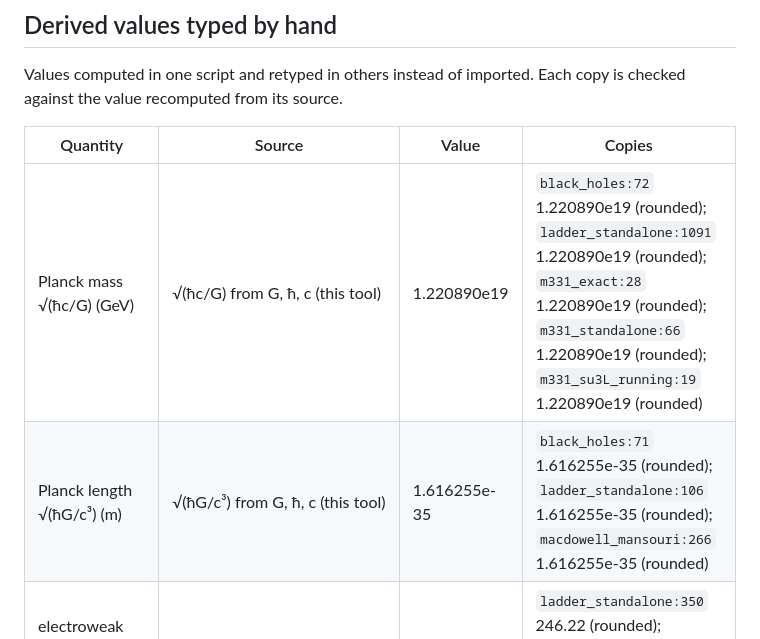
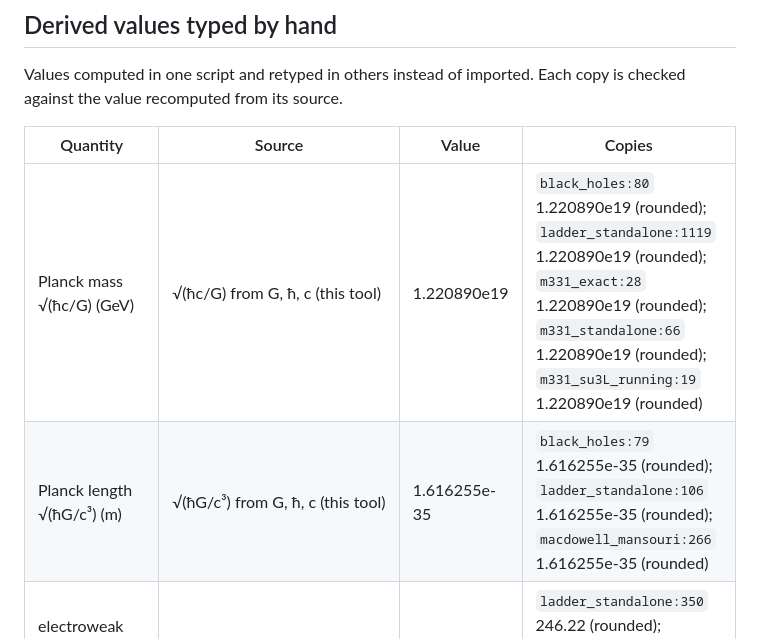
Before and after one commit to sheldonlindberg-afk/STUR-Physics-Lab, a Markdown page: DEPENDENCIES.md, the part around the change. Rendered like a GitHub page.

Commit message:
Regenerate DEPENDENCIES.md for the shifted line numbers in rung 6
Co-Authored-By: Claude Opus 5.5 <noreply@anthropic.com>
Claude-Session: https://claude.ai/code/session_01P5oiB624jWynpe7RMGigBw

```diff
--- a/DEPENDENCIES.md
+++ b/DEPENDENCIES.md
@@ -288,8 +288,8 @@ Values computed in one script and retyped in others instead of imported. Each co
 
 | Quantity | Source | Value | Copies |
 |---|---|---|---|
-| Planck mass √(ħc/G) (GeV) | √(ħc/G) from G, ħ, c (this tool) | 1.220890e19 | `black_holes:72` 1.220890e19 (rounded); `ladder_standalone:1091` 1.220890e19 (rounded); `m331_exact:28` 1.220890e19 (rounded); `m331_standalone:66` 1.220890e19 (rounded); `m331_su3L_running:19` 1.220890e19 (rounded) |
-| Planck length √(ħG/c³) (m) | √(ħG/c³) from G, ħ, c (this tool) | 1.616255e-35 | `black_holes:71` 1.616255e-35 (rounded); `ladder_standalone:106` 1.616255e-35 (rounded); `macdowell_mansouri:266` 1.616255e-35 (rounded) |
+| Planck mass √(ħc/G) (GeV) | √(ħc/G) from G, ħ, c (this tool) | 1.220890e19 | `black_holes:80` 1.220890e19 (rounded); `ladder_standalone:1119` 1.220890e19 (rounded); `m331_exact:28` 1.220890e19 (rounded); `m331_standalone:66` 1.220890e19 (rounded); `m331_su3L_running:19` 1.220890e19 (rounded) |
+| Planck length √(ħG/c³) (m) | √(ħG/c³) from G, ħ, c (this tool) | 1.616255e-35 | `black_holes:79` 1.616255e-35 (rounded); `ladder_standalone:106` 1.616255e-35 (rounded); `macdowell_mansouri:266` 1.616255e-35 (rounded) |
 | electroweak vev (√2 G_F)^(−1/2) (GeV) | src/m331_breaking.py B7 | 246.22 | `ladder_standalone:350` 246.22 (rounded); `m331_standalone:65` 246.22 (rounded); `m331_yukawa:85` 246.22 (rounded) |
 | sin²θ_W(4 TeV) | one-loop SM running from M_Z (m331_exact.run_two_loop) | 0.250433 | `m331_zprime_recast:68` 0.2504 (rounded) |
 | 1/α(4 TeV) | one-loop SM running from M_Z (m331_exact.run_two_loop) | 125.743 | `m331_zprime_recast:69` 125.7 (rounded) |
```
